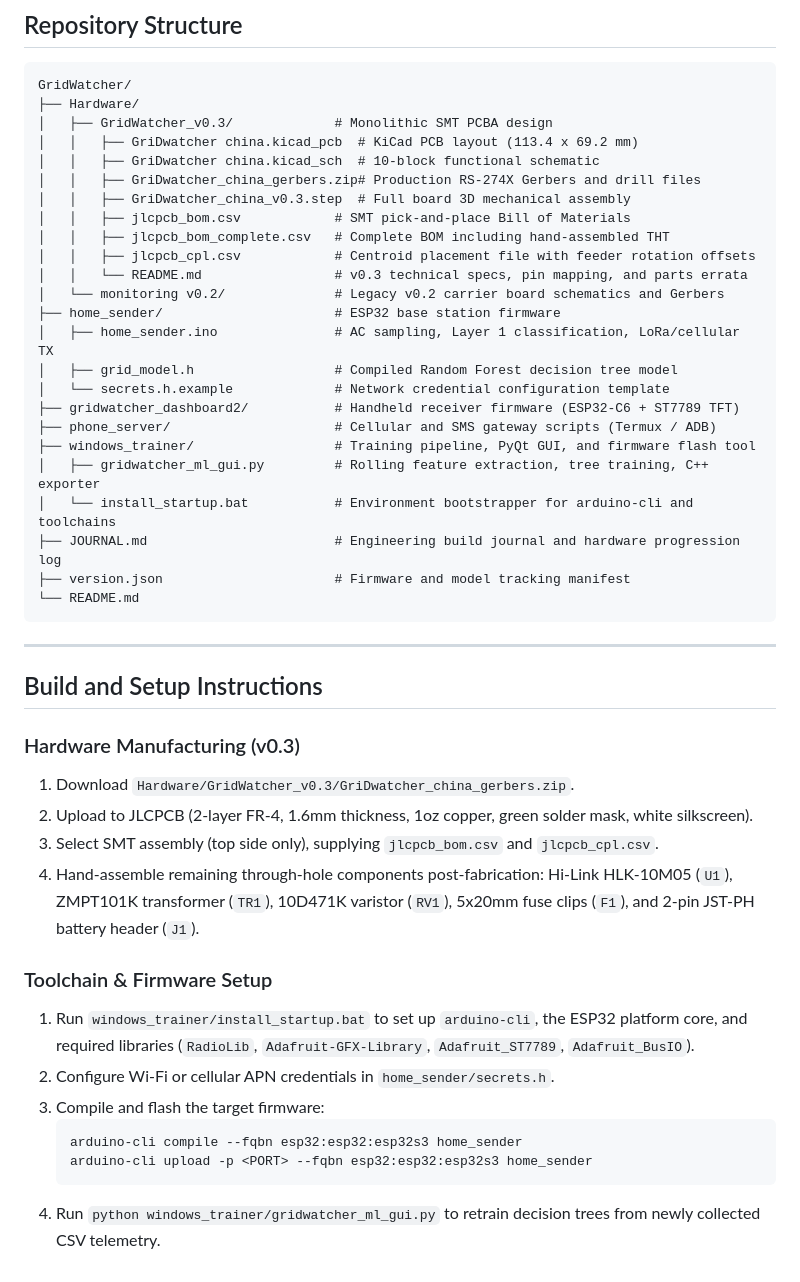
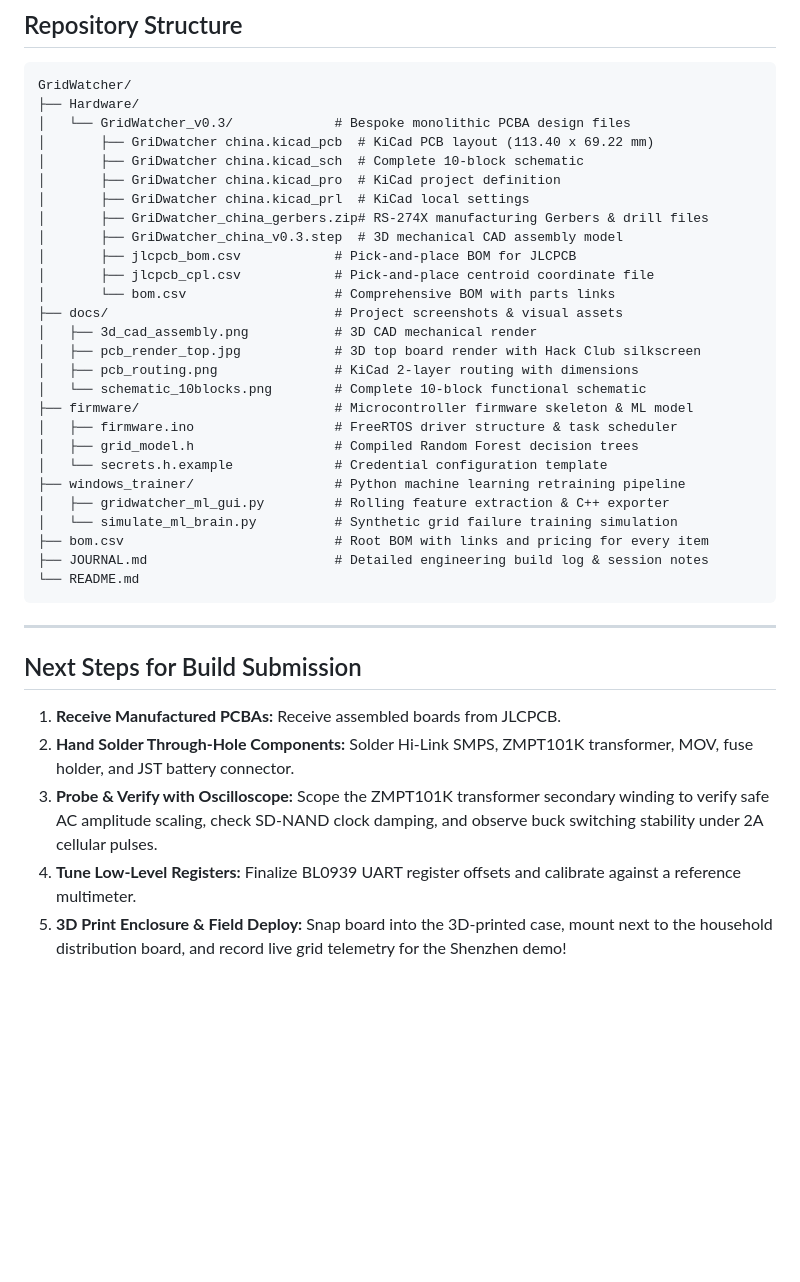
Before and after one commit to kylerichter36-coder/GridWatcher, a Markdown page: README.md, the part around one of its changes. Drawn GitHub-style; blank space fills up the shorter version.

Commit message:
docs: update README for Hack Club Fallen design submission

````diff
--- a/README.md
+++ b/README.md
@@ -110,46 +149,39 @@ The Python trainer (`windows_trainer/gridwatcher_ml_gui.py`) validates timestamp
 ```
 GridWatcher/
 ├── Hardware/
-│   ├── GridWatcher_v0.3/             # Monolithic SMT PCBA design
-│   │   ├── GriDwatcher china.kicad_pcb  # KiCad PCB layout (113.4 x 69.2 mm)
-│   │   ├── GriDwatcher china.kicad_sch  # 10-block functional schematic
-│   │   ├── GriDwatcher_china_gerbers.zip# Production RS-274X Gerbers and drill files
-│   │   ├── GriDwatcher_china_v0.3.step  # Full board 3D mechanical assembly
-│   │   ├── jlcpcb_bom.csv            # SMT pick-and-place Bill of Materials
-│   │   ├── jlcpcb_bom_complete.csv   # Complete BOM including hand-assembled THT
-│   │   ├── jlcpcb_cpl.csv            # Centroid placement file with feeder rotation offsets
-│   │   └── README.md                 # v0.3 technical specs, pin mapping, and parts errata
-│   └── monitoring v0.2/              # Legacy v0.2 carrier board schematics and Gerbers
-├── home_sender/                      # ESP32 base station firmware
-│   ├── home_sender.ino               # AC sampling, Layer 1 classification, LoRa/cellular TX
-│   ├── grid_model.h                  # Compiled Random Forest decision tree model
-│   └── secrets.h.example             # Network credential configuration template
-├── gridwatcher_dashboard2/           # Handheld receiver firmware (ESP32-C6 + ST7789 TFT)
-├── phone_server/                     # Cellular and SMS gateway scripts (Termux / ADB)
-├── windows_trainer/                  # Training pipeline, PyQt GUI, and firmware flash tool
-│   ├── gridwatcher_ml_gui.py         # Rolling feature extraction, tree training, C++ exporter
-│   └── install_startup.bat           # Environment bootstrapper for arduino-cli and toolchains
-├── JOURNAL.md                        # Engineering build journal and hardware progression log
-├── version.json                      # Firmware and model tracking manifest
+│   └── GridWatcher_v0.3/             # Bespoke monolithic PCBA design files
+│       ├── GriDwatcher china.kicad_pcb  # KiCad PCB layout (113.40 x 69.22 mm)
+│       ├── GriDwatcher china.kicad_sch  # Complete 10-block schematic
+│       ├── GriDwatcher china.kicad_pro  # KiCad project definition
+│       ├── GriDwatcher china.kicad_prl  # KiCad local settings
+│       ├── GriDwatcher_china_gerbers.zip# RS-274X manufacturing Gerbers & drill files
+│       ├── GriDwatcher_china_v0.3.step  # 3D mechanical CAD assembly model
+│       ├── jlcpcb_bom.csv            # Pick-and-place BOM for JLCPCB
+│       ├── jlcpcb_cpl.csv            # Pick-and-place centroid coordinate file
+│       └── bom.csv                   # Comprehensive BOM with parts links
+├── docs/                             # Project screenshots & visual assets
+│   ├── 3d_cad_assembly.png           # 3D CAD mechanical render
+│   ├── pcb_render_top.jpg            # 3D top board render with Hack Club silkscreen
+│   ├── pcb_routing.png               # KiCad 2-layer routing with dimensions
+│   └── schematic_10blocks.png        # Complete 10-block functional schematic
+├── firmware/                         # Microcontroller firmware skeleton & ML model
+│   ├── firmware.ino                  # FreeRTOS driver structure & task scheduler
+│   ├── grid_model.h                  # Compiled Random Forest decision trees
+│   └── secrets.h.example             # Credential configuration template
+├── windows_trainer/                  # Python machine learning retraining pipeline
+│   ├── gridwatcher_ml_gui.py         # Rolling feature extraction & C++ exporter
+│   └── simulate_ml_brain.py          # Synthetic grid failure training simulation
+├── bom.csv                           # Root BOM with links and pricing for every item
+├── JOURNAL.md                        # Detailed engineering build log & session notes
 └── README.md
 ```
 
 ---
 
-## Build and Setup Instructions
+## Next Steps for Build Submission
 
-### Hardware Manufacturing (v0.3)
-1. Download `Hardware/GridWatcher_v0.3/GriDwatcher_china_gerbers.zip`.
-2. Upload to JLCPCB (2-layer FR-4, 1.6mm thickness, 1oz copper, green solder mask, white silkscreen).
-3. Select SMT assembly (top side only), supplying `jlcpcb_bom.csv` and `jlcpcb_cpl.csv`.
-4. Hand-assemble remaining through-hole components post-fabrication: Hi-Link HLK-10M05 (`U1`), ZMPT101K transformer (`TR1`), 10D471K varistor (`RV1`), 5x20mm fuse clips (`F1`), and 2-pin JST-PH battery header (`J1`).
-
-### Toolchain & Firmware Setup
-1. Run `windows_trainer/install_startup.bat` to set up `arduino-cli`, the ESP32 platform core, and required libraries (`RadioLib`, `Adafruit-GFX-Library`, `Adafruit_ST7789`, `Adafruit_BusIO`).
-2. Configure Wi-Fi or cellular APN credentials in `home_sender/secrets.h`.
-3. Compile and flash the target firmware:
-   ```bash
-   arduino-cli compile --fqbn esp32:esp32:esp32s3 home_sender
-   arduino-cli upload -p <PORT> --fqbn esp32:esp32:esp32s3 home_sender
-   ```
-4. Run `python windows_trainer/gridwatcher_ml_gui.py` to retrain decision trees from newly collected CSV telemetry.
+1. **Receive Manufactured PCBAs:** Receive assembled boards from JLCPCB.
+2. **Hand Solder Through-Hole Components:** Solder Hi-Link SMPS, ZMPT101K transformer, MOV, fuse holder, and JST battery connector.
+3. **Probe & Verify with Oscilloscope:** Scope the ZMPT101K transformer secondary winding to verify safe AC amplitude scaling, check SD-NAND clock damping, and observe buck switching stability under 2A cellular pulses.
+4. **Tune Low-Level Registers:** Finalize BL0939 UART register offsets and calibrate against a reference multimeter.
+5. **3D Print Enclosure & Field Deploy:** Snap board into the 3D-printed case, mount next to the household distribution board, and record live grid telemetry for the Shenzhen demo!
````
Also changed, not shown: other parts of README.md (+119 -80 lines).
